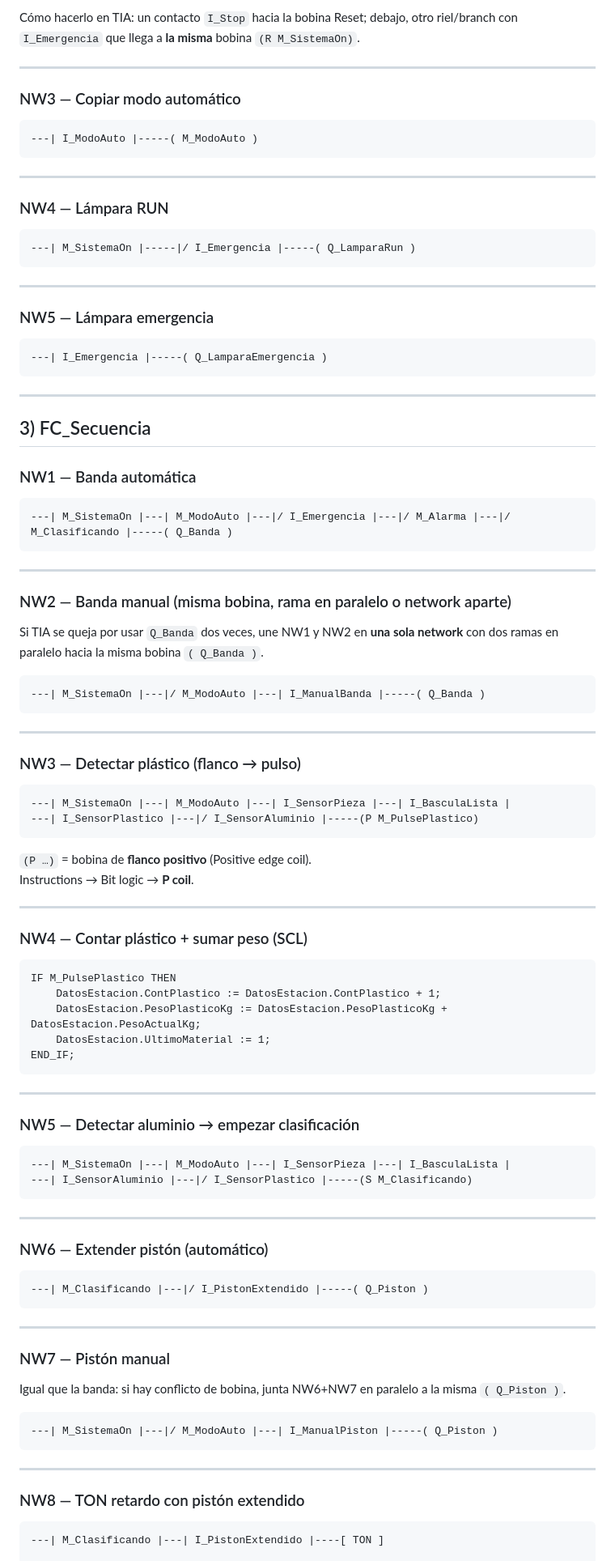
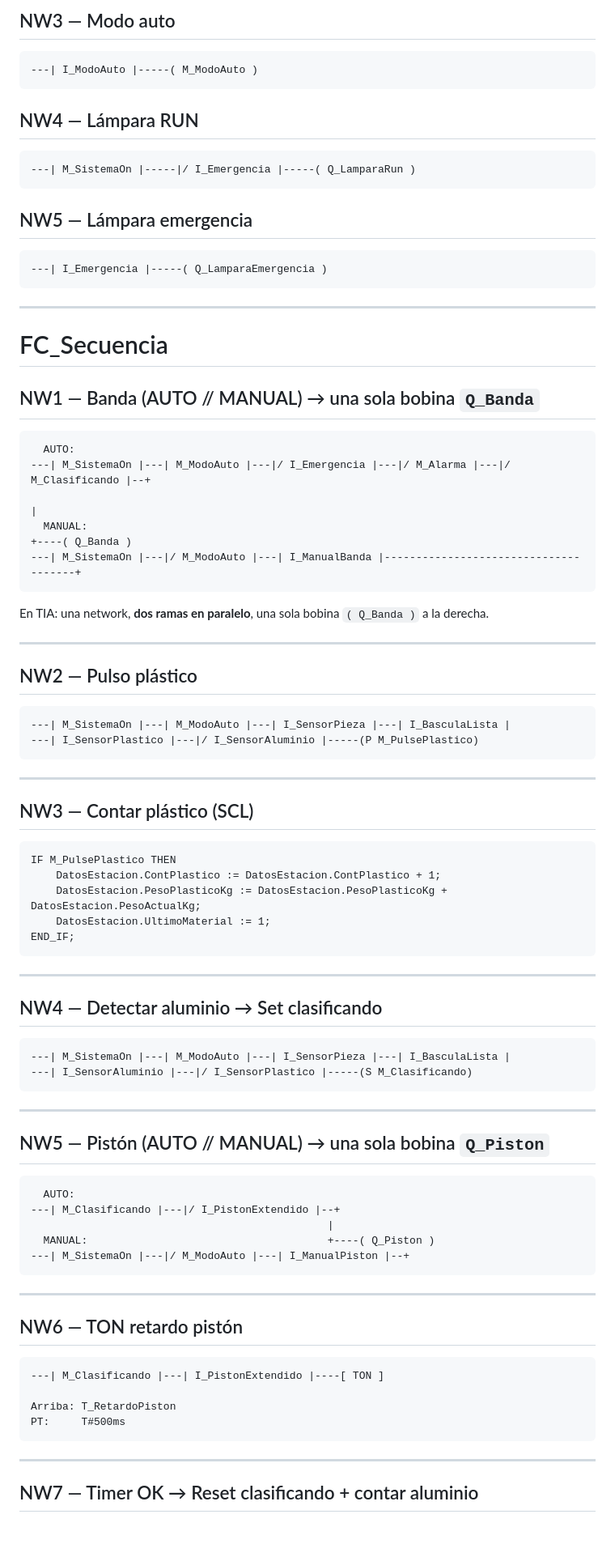
Before and after one commit to CalehZzz/Guacamayoooos, a Markdown page: tia/LOGICA_LAD.md, the part around one of its changes. Shown at 81% size. Drawn GitHub-style; blank space fills up the shorter version.

````diff
--- a/tia/LOGICA_LAD.md
+++ b/tia/LOGICA_LAD.md
@@ -79,60 +61,46 @@ DB globales que SÍ usas:
 ```
 
-Cómo hacerlo en TIA: un contacto `I_Stop` hacia la bobina Reset; debajo, otro riel/branch con `I_Emergencia` que llega a **la misma** bobina `(R M_SistemaOn)`.
-
----
-
-### NW3 — Copiar modo automático
+## NW3 — Modo auto
 ```
 ---| I_ModoAuto |-----( M_ModoAuto )
 ```
 
----
-
-### NW4 — Lámpara RUN
+## NW4 — Lámpara RUN
 ```
 ---| M_SistemaOn |-----|/ I_Emergencia |-----( Q_LamparaRun )
 ```
 
----
-
-### NW5 — Lámpara emergencia
+## NW5 — Lámpara emergencia
 ```
 ---| I_Emergencia |-----( Q_LamparaEmergencia )
 ```
 
 ---
 
-## 3) FC_Secuencia
+# FC_Secuencia
 
-### NW1 — Banda automática
+## NW1 — Banda (AUTO // MANUAL) → una sola bobina `Q_Banda`
 ```
----| M_SistemaOn |---| M_ModoAuto |---|/ I_Emergencia |---|/ M_Alarma |---|/ M_Clasificando |-----( Q_Banda )
+  AUTO:
+---| M_SistemaOn |---| M_ModoAuto |---|/ I_Emergencia |---|/ M_Alarma |---|/ M_Clasificando |--+
+                                                                                              |
+  MANUAL:                                                                                     +----( Q_Banda )
+---| M_SistemaOn |---|/ M_ModoAuto |---| I_ManualBanda |--------------------------------------+
 ```
+
+En TIA: una network, **dos ramas en paralelo**, una sola bobina `( Q_Banda )` a la derecha.
 
 ---
 
-### NW2 — Banda manual (misma bobina, rama en paralelo o network aparte)
-Si TIA se queja por usar `Q_Banda` dos veces, une NW1 y NW2 en **una sola network** con dos ramas en paralelo hacia la misma bobina `( Q_Banda )`.
-
-```
----| M_SistemaOn |---|/ M_ModoAuto |---| I_ManualBanda |-----( Q_Banda )
-```
-
----
-
-### NW3 — Detectar plástico (flanco → pulso)
+## NW2 — Pulso plástico
 ```
 ---| M_SistemaOn |---| M_ModoAuto |---| I_SensorPieza |---| I_BasculaLista |
 ---| I_SensorPlastico |---|/ I_SensorAluminio |-----(P M_PulsePlastico)
 ```
 
-`(P …)` = bobina de **flanco positivo** (Positive edge coil).
-Instructions → Bit logic → **P coil**.
-
 ---
 
-### NW4 — Contar plástico + sumar peso (SCL)
+## NW3 — Contar plástico (SCL)
 ```scl
 IF M_PulsePlastico THEN
     DatosEstacion.ContPlastico := DatosEstacion.ContPlastico + 1;
@@ -143,7 +111,7 @@ END_IF;
 
 ---
 
-### NW5 — Detectar aluminio → empezar clasificación
+## NW4 — Detectar aluminio → Set clasificando
 ```
 ---| M_SistemaOn |---| M_ModoAuto |---| I_SensorPieza |---| I_BasculaLista |
 ---| I_SensorAluminio |---|/ I_SensorPlastico |-----(S M_Clasificando)
@@ -151,23 +119,26 @@ END_IF;
 
 ---
 
-### NW6 — Extender pistón (automático)
+## NW5 — Pistón (AUTO // MANUAL) → una sola bobina `Q_Piston`
 ```
----| M_Clasificando |---|/ I_PistonExtendido |-----( Q_Piston )
+  AUTO:
+---| M_Clasificando |---|/ I_PistonExtendido |--+
+                                               |
+  MANUAL:                                      +----( Q_Piston )
+---| M_SistemaOn |---|/ M_ModoAuto |---| I_ManualPiston |--+
 ```
 
 ---
 
-### NW7 — Pistón manual
-Igual que la banda: si hay conflicto de bobina, junta NW6+NW7 en paralelo a la misma `( Q_Piston )`.
+## NW6 — TON retardo pistón
+```
+---| M_Clasificando |---| I_PistonExtendido |----[ TON ]
 
-```
----| M_SistemaOn |---|/ M_ModoAuto |---| I_ManualPiston |-----( Q_Piston )
+Arriba: T_RetardoPiston
+PT:     T#500ms
 ```
 
 ---
 
-### NW8 — TON retardo con pistón extendido
-```
----| M_Clasificando |---| I_PistonExtendido |----[ TON ]
+## NW7 — Timer OK → Reset clasificando + contar aluminio
 
````
Also changed, not shown: other parts of tia/LOGICA_LAD.md (+62 -122 lines).
